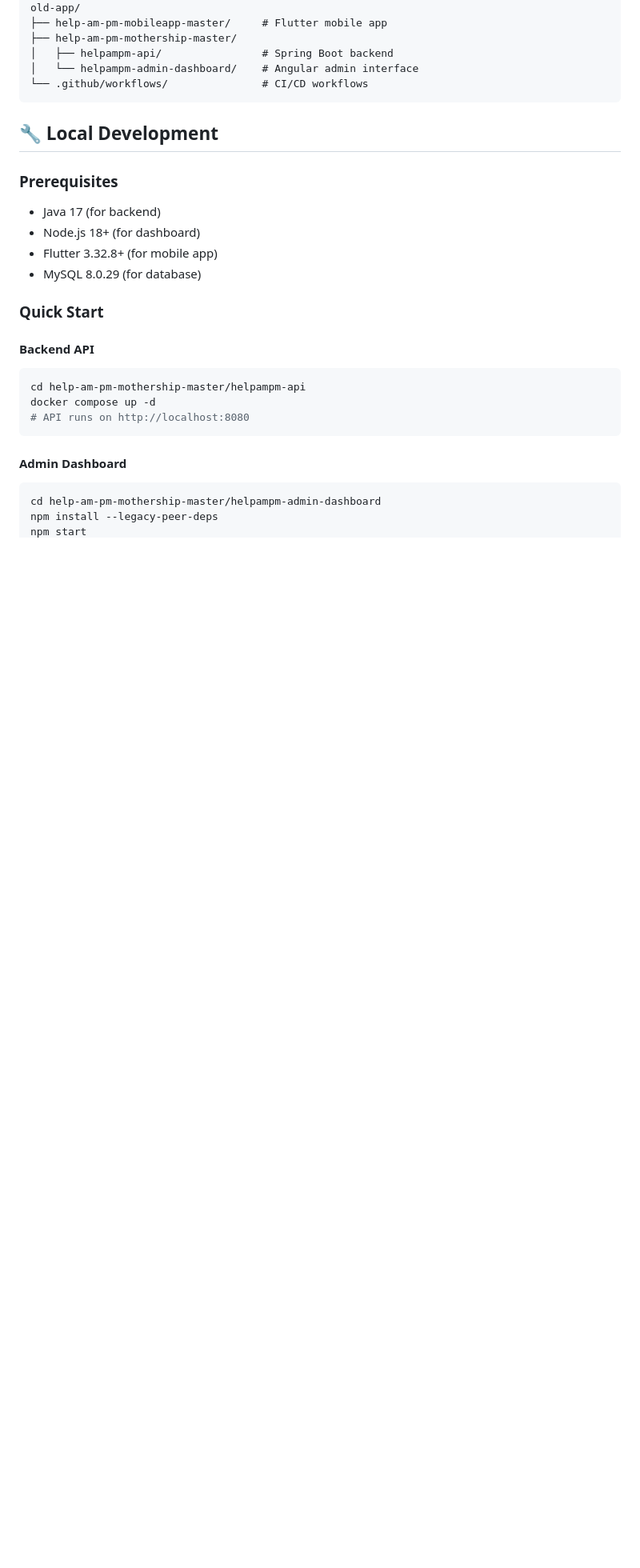
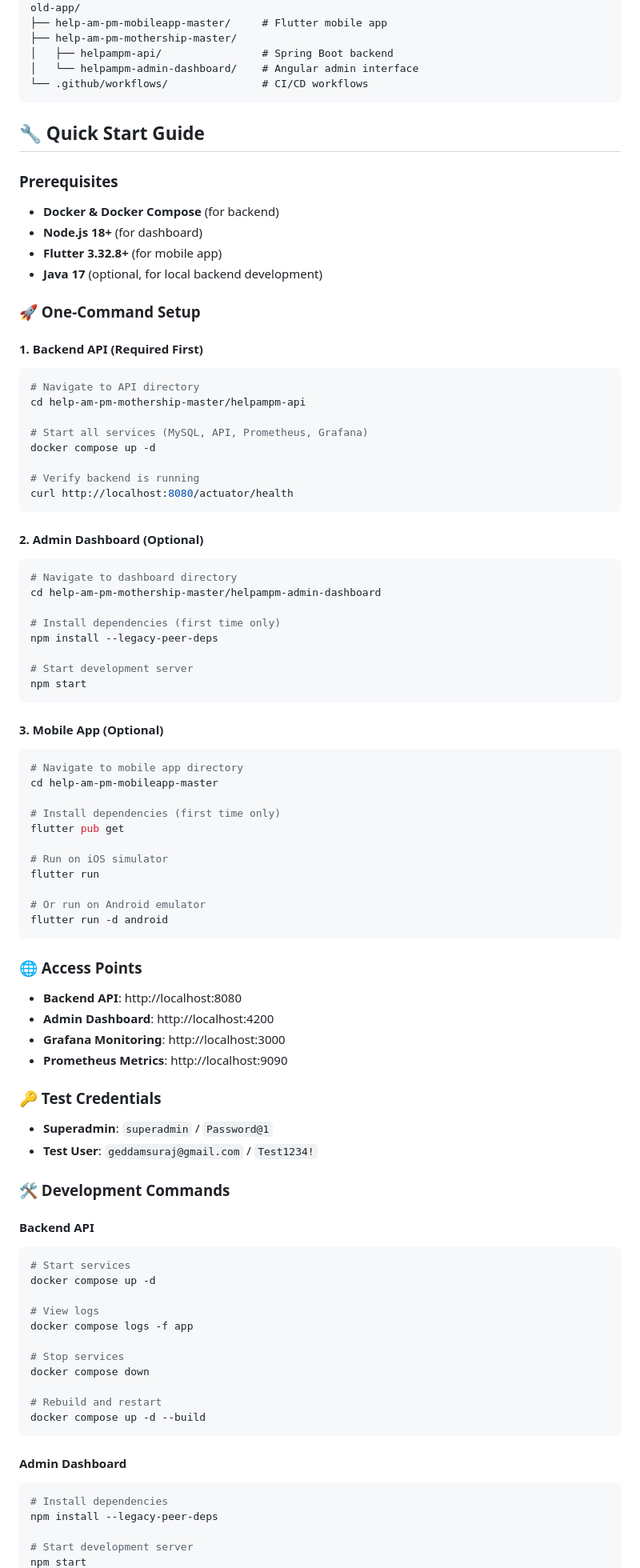
Before and after one commit to SurajGeddam/help-am-pm-legacy, a Markdown page: README.md, the part around the change printed below. Shown: that part at 80% size. Drawn GitHub-style; blank space fills up the shorter version.

Commit message:
docs: add comprehensive quick start guide with one-command setup

````diff
--- a/README.md
+++ b/README.md
@@ -91,25 +91,86 @@ old-app/
 └── .github/workflows/               # CI/CD workflows
 ```
 
-## 🔧 Local Development
+## 🔧 Quick Start Guide
 
 ### Prerequisites
-- Java 17 (for backend)
-- Node.js 18+ (for dashboard)
-- Flutter 3.32.8+ (for mobile app)
-- MySQL 8.0.29 (for database)
+- **Docker & Docker Compose** (for backend)
+- **Node.js 18+** (for dashboard)
+- **Flutter 3.32.8+** (for mobile app)
+- **Java 17** (optional, for local backend development)
 
-### Quick Start
+### 🚀 One-Command Setup
+
+#### **1. Backend API (Required First)**
+```bash
+# Navigate to API directory
+cd help-am-pm-mothership-master/helpampm-api
+
+# Start all services (MySQL, API, Prometheus, Grafana)
+docker compose up -d
+
+# Verify backend is running
+curl http://localhost:8080/actuator/health
+```
+
+#### **2. Admin Dashboard (Optional)**
+```bash
+# Navigate to dashboard directory
+cd help-am-pm-mothership-master/helpampm-admin-dashboard
+
+# Install dependencies (first time only)
+npm install --legacy-peer-deps
+
+# Start development server
+npm start
+```
+
+#### **3. Mobile App (Optional)**
+```bash
+# Navigate to mobile app directory
+cd help-am-pm-mobileapp-master
+
+# Install dependencies (first time only)
+flutter pub get
+
+# Run on iOS simulator
+flutter run
+
+# Or run on Android emulator
+flutter run -d android
+```
+
+### 🌐 Access Points
+- **Backend API**: http://localhost:8080
+- **Admin Dashboard**: http://localhost:4200
+- **Grafana Monitoring**: http://localhost:3000
+- **Prometheus Metrics**: http://localhost:9090
+
+### 🔑 Test Credentials
+- **Superadmin**: `superadmin` / `Password@1`
+- **Test User**: `geddamsuraj@gmail.com` / `Test1234!`
+
+### 🛠️ Development Commands
 
 #### Backend API
 ```bash
-cd help-am-pm-mothership-master/helpampm-api
+# Start services
 docker compose up -d
-# API runs on http://localhost:8080
+
+# View logs
+docker compose logs -f app
+
+# Stop services
+docker compose down
+
+# Rebuild and restart
+docker compose up -d --build
 ```
 
 #### Admin Dashboard
 ```bash
-cd help-am-pm-mothership-master/helpampm-admin-dashboard
+# Install dependencies
 npm install --legacy-peer-deps
+
+# Start development server
 npm start
````
Also changed, not shown: other parts of README.md (+18 -2 lines).
